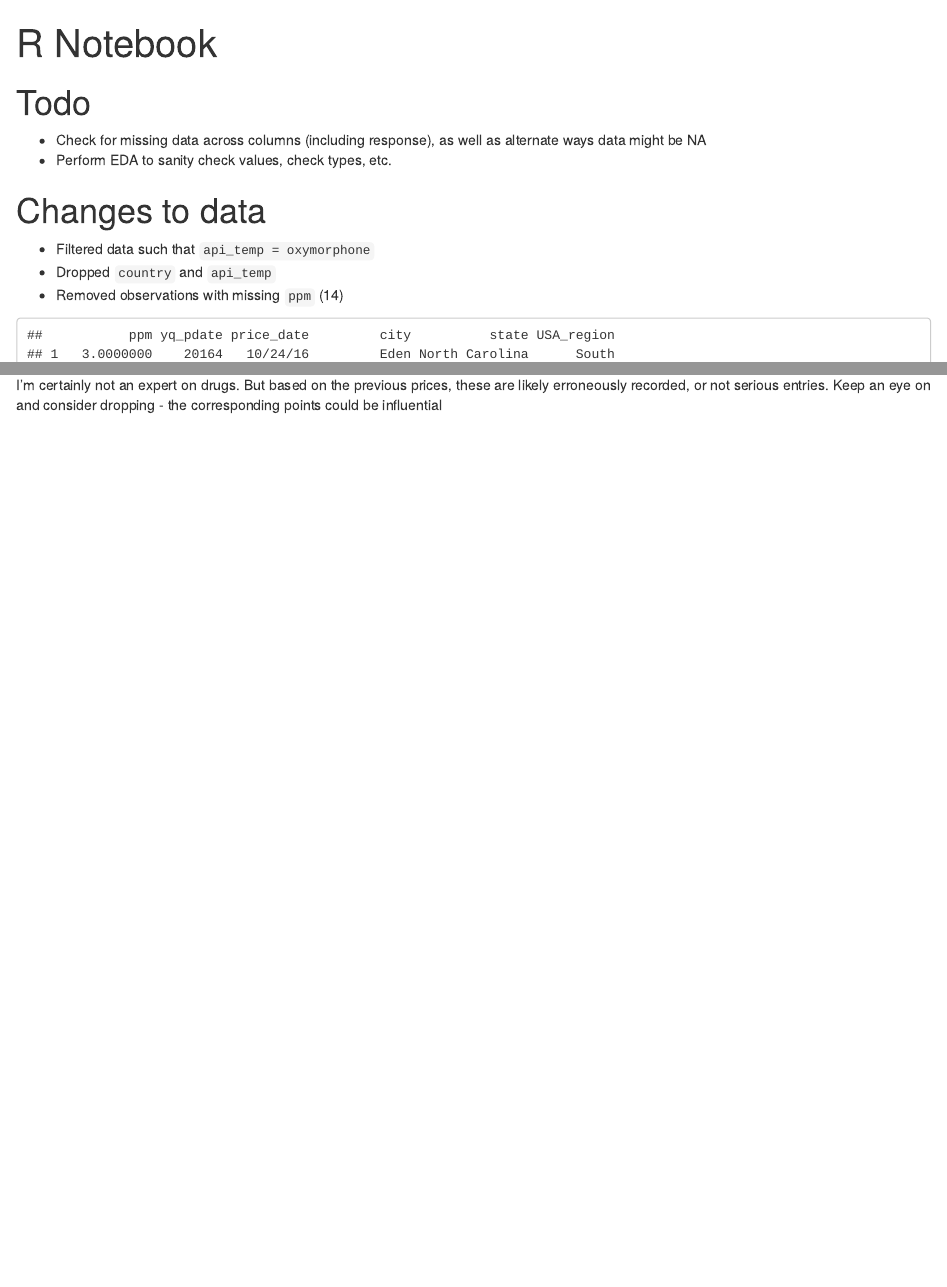
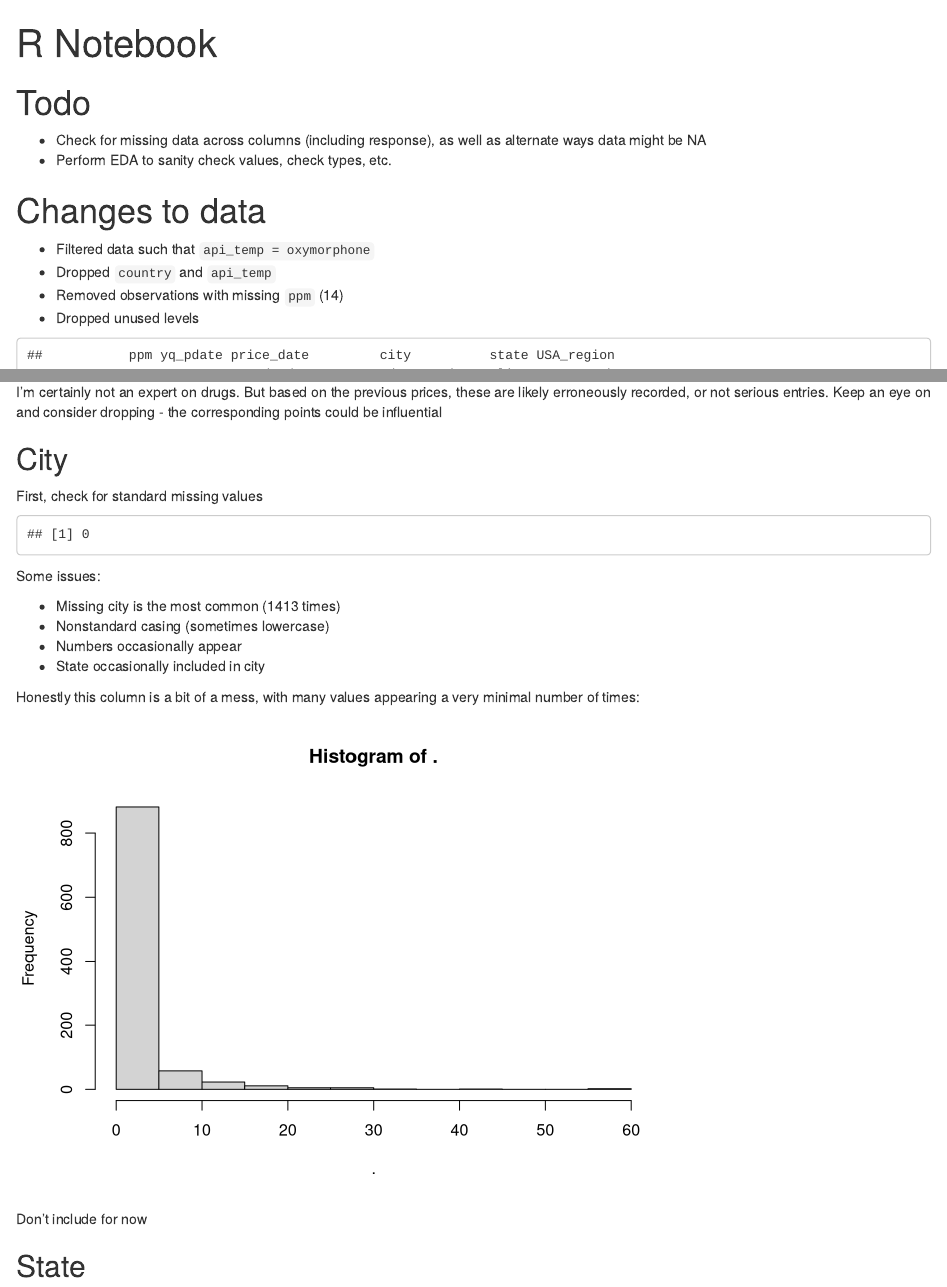
Before and after one commit to cjuracek/STA-610-Case-Study, an R Markdown document (eda.Rmd): the page in a window 1100 px wide, from its top, and a second part further down, joined at a grey line. Rendered offline with R 4.5, knitr and Pandoc, with nearby package versions.

Commit message:
Eda on state

````diff
--- a/eda.Rmd
+++ b/eda.Rmd
@@ -13,6 +13,7 @@ output: html_notebook
 - Filtered data such that `api_temp = oxymorphone`
 - Dropped `country` and `api_temp`
 - Removed observations with missing `ppm` (14)
+- Dropped unused levels
 
 ```{r include=FALSE}
 knitr::opts_chunk$set('echo'=FALSE)
@@ -74,3 +78,28 @@ streetrx %>% filter(ppm > 10)
 ```
 
 I'm certainly not an expert on drugs. But based on the previous prices, these are likely erroneously recorded, or not serious entries. Keep an eye on and consider dropping - the corresponding points could be influential
+
+## City
+
+First, check for standard missing values
+
+```{r}
+sum(is.na(streetrx$city))
+```
+
+Some issues:
+
+- Missing city is the most common (1413 times)
+- Nonstandard casing (sometimes lowercase)
+- Numbers occasionally appear
+- State occasionally included in city
+
+Honestly this column is a bit of a mess, with many values appearing a very minimal number of times:
+
+```{r}
+table(streetrx$city, exclude = '') %>% hist()
+```
+
+Don't include for now
+
+## State
````
Also changed, not shown: eda.Rmd (3 more changed lines).
